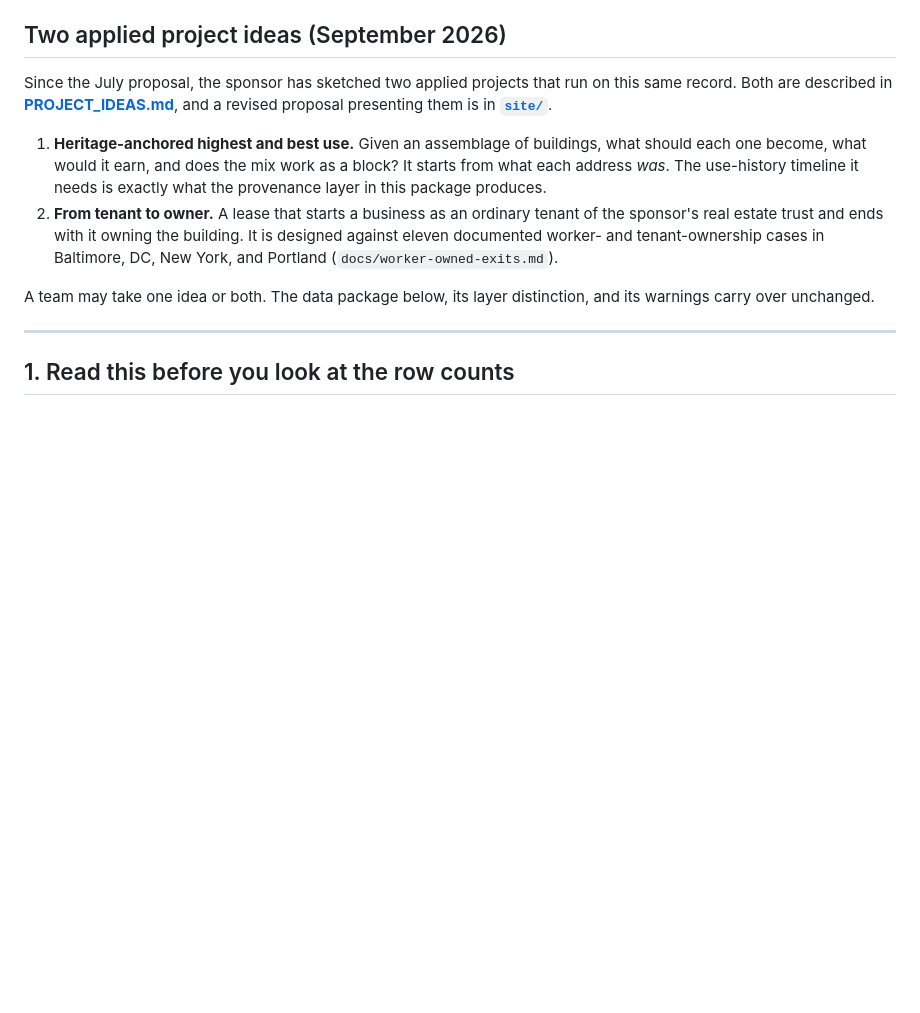
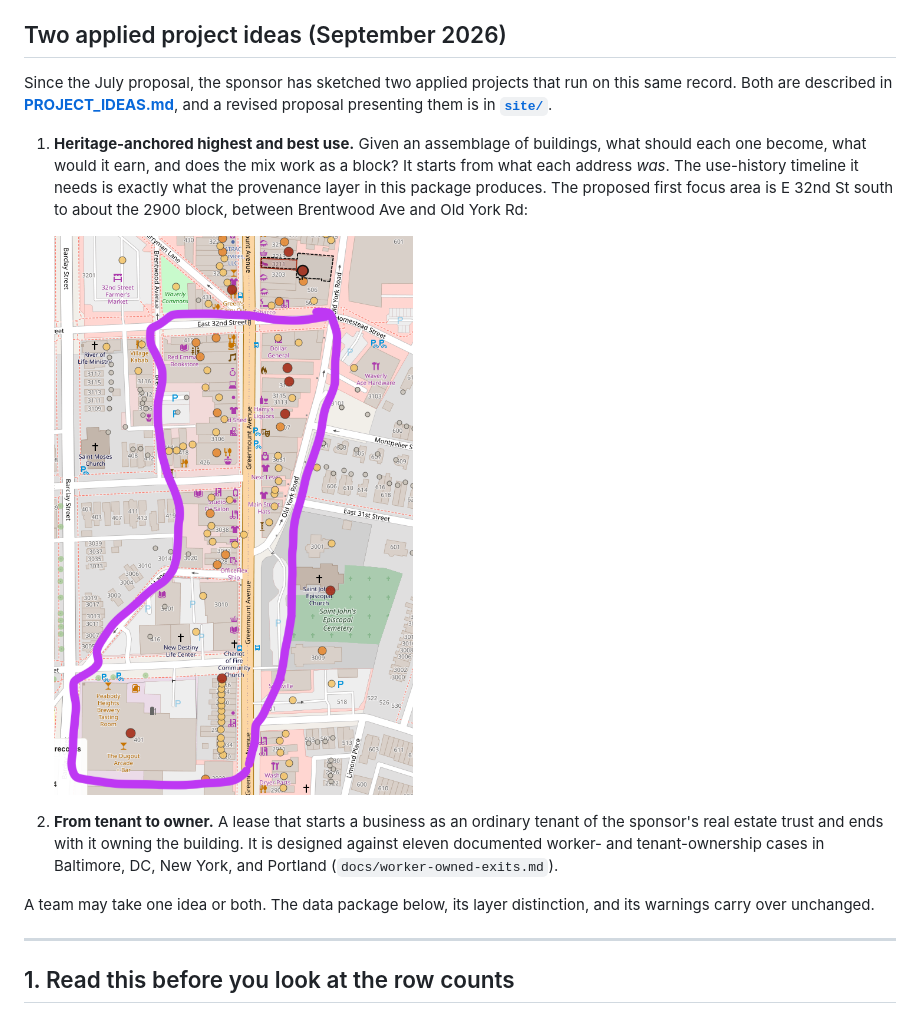
Before and after one commit to jetton999/pricing-the-unpriced, a Markdown page: README.md, the part around the change. Rendered like a GitHub page; blank space fills up the shorter version.

Commit message:
Show the proposed focus area map in the README
Co-Authored-By: Claude Opus 5.5 (1M context) <noreply@anthropic.com>

```diff
--- a/README.md
+++ b/README.md
@@ -105,7 +105,11 @@ presenting them is in **[`site/`](site/)**.
 1. **Heritage-anchored highest and best use.** Given an assemblage of buildings, what should each
    one become, what would it earn, and does the mix work as a block? It starts from what each
    address *was*. The use-history timeline it needs is exactly what the provenance layer in this
-   package produces.
+   package produces. The proposed first focus area is E 32nd St south to about the 2900 block,
+   between Brentwood Ave and Old York Rd:
+
+   <img src="proposed-focus-area-phase1.png" alt="Proposed first focus area: Greenmount Ave from E 32nd St south to about the 2900 block, between Brentwood Ave and Old York Rd" width="400">
+
 2. **From tenant to owner.** A lease that starts a business as an ordinary tenant of the sponsor's
    real estate trust and ends with it owning the building. It is designed against eleven documented
    worker- and tenant-ownership cases in Baltimore, DC, New York, and Portland
```
